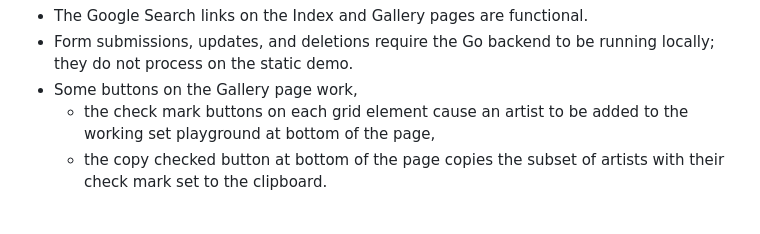
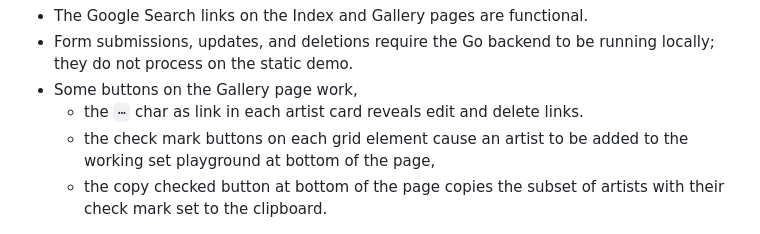
Before and after one commit to Traven-B/artist-app, a Markdown page: README.md, the part around the change. Drawn GitHub-style.

Commit message:
Add note on nearly hidden gallery links to README

```diff
--- a/README.md
+++ b/README.md
@@ -30,6 +30,7 @@ Notes:
 - The Google Search links on the Index and Gallery pages are functional.
 - Form submissions, updates,  and deletions require the Go backend to be running locally; they do not process on the static demo.
 - Some buttons on the Gallery page work,
+    - the `⋯` char as link in each artist card reveals edit and delete links.
     - the check mark buttons on each grid element cause an artist to be added to the working set playground at bottom of the page,
     - the copy checked button at bottom of the page copies the subset of artists with their check mark set to  the clipboard.
 
```
